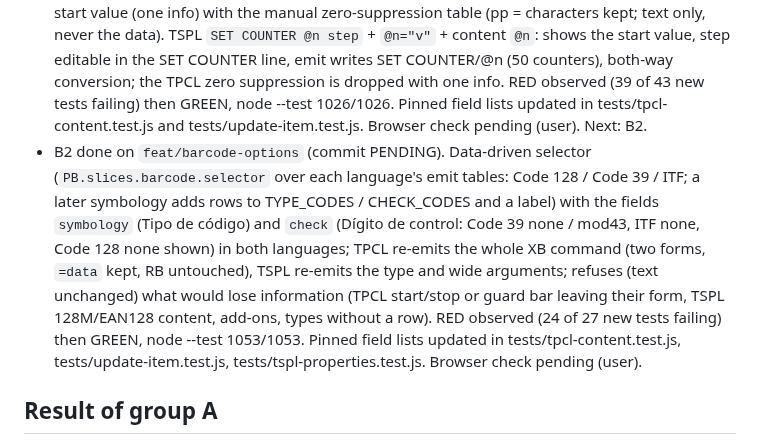
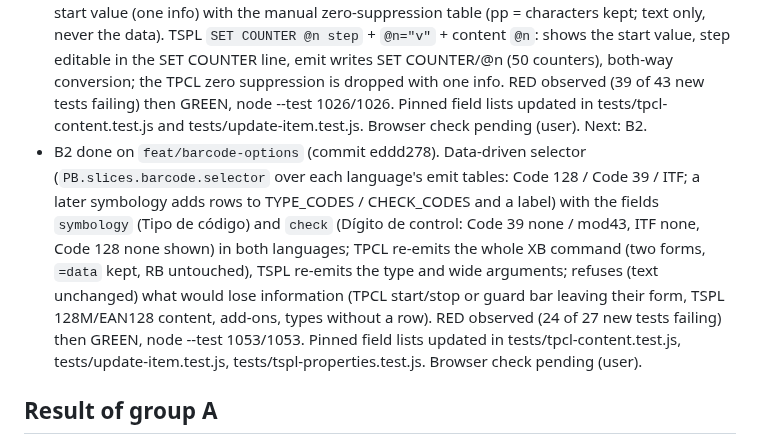
Before and after one commit to danielvl1982/PrintBridge, a Markdown page: odd/tasks/component-candidates.md, the part around the change. GitHub-like rendering.

Commit message:
docs: record the B2 commit id in the component-candidates feature document

```diff
--- a/odd/tasks/component-candidates.md
+++ b/odd/tasks/component-candidates.md
@@ -42,7 +42,7 @@ Plan created from the user's decision.
 - A2 done on `feat/shapes` (commit 58c5edc). Two slices share the neutral kind `ellipse` (`ellipse` and `circle`, selected by ref, because the palette needs one entry per slice): TSPL ELLIPSE/CIRCLE parse, SVG <ellipse>, move, edit (Ancho/Alto/Grosor, Diámetro/Grosor), palette Elipse/Círculo, emit; TPCL emit hook only warns once and skips (no TPCL palette entry). Ellipses count for the outside-the-label check but not for overlaps (like boxes). RED observed (30 of 33 new tests failing) then GREEN, node --test 949/949. Not verified on a printer (TSPL2 v3.0 manual). Browser check pending (user). Next: A3.
 - A3 done on `feat/shapes` (commit 1fcafdd). New slice `area` (kind `area`, mode reverse|clear, order 58): TPCL `XR` (type A clear, B reverse, corners in any order normalised, native kept for the round trip, unknown type -> warning and no item), TSPL `REVERSE`/`ERASE` (dots, REFERENCE/SHIFT folded), SVG white rect (clear) or white rect with `mix-blend-mode:difference` (reverse) plus a `.hit` rect, no overlap check (zero ink box) but the outside-the-label check, move, edit (TSPL Ancho/Alto; TPCL Final X/Y and Tipo Invertir/Borrar), one palette entry Área invertida in both languages (30 x 10 mm, written before the print command), TPCL<->TSPL conversion (XR B<->REVERSE, XR A<->ERASE). Drawing order: drawing.js paints model.items in order and the parsers add items in command order, so no change was needed. RED observed (32 of 34 new tests failing) then GREEN, node --test 983/983. Not verified on a printer (TSPL manual gives syntax only). Browser check pending (user): inversion and drawing order.
 - B1 done on `feat/barcode-options` (commit 349ec26). TPCL increment `n` (item.counter = { step, native }) and zero suppression `Zpp`/`qq` (item.zeroSuppress) on PC, PV and 1D XB (not QR): parse, write back in the manual order, edit (Incremento, Ceros suprimidos), preview shows the start value (one info) with the manual zero-suppression table (pp = characters kept; text only, never the data). TSPL `SET COUNTER @n step` + `@n="v"` + content `@n`: shows the start value, step editable in the SET COUNTER line, emit writes SET COUNTER/@n (50 counters), both-way conversion; the TPCL zero suppression is dropped with one info. RED observed (39 of 43 new tests failing) then GREEN, node --test 1026/1026. Pinned field lists updated in tests/tpcl-content.test.js and tests/update-item.test.js. Browser check pending (user). Next: B2.
-- B2 done on `feat/barcode-options` (commit PENDING). Data-driven selector (`PB.slices.barcode.selector` over each language's emit tables: Code 128 / Code 39 / ITF; a later symbology adds rows to TYPE_CODES / CHECK_CODES and a label) with the fields `symbology` (Tipo de código) and `check` (Dígito de control: Code 39 none / mod43, ITF none, Code 128 none shown) in both languages; TPCL re-emits the whole XB command (two forms, `=data` kept, RB untouched), TSPL re-emits the type and wide arguments; refuses (text unchanged) what would lose information (TPCL start/stop or guard bar leaving their form, TSPL 128M/EAN128 content, add-ons, types without a row). RED observed (24 of 27 new tests failing) then GREEN, node --test 1053/1053. Pinned field lists updated in tests/tpcl-content.test.js, tests/update-item.test.js, tests/tspl-properties.test.js. Browser check pending (user).
+- B2 done on `feat/barcode-options` (commit eddd278). Data-driven selector (`PB.slices.barcode.selector` over each language's emit tables: Code 128 / Code 39 / ITF; a later symbology adds rows to TYPE_CODES / CHECK_CODES and a label) with the fields `symbology` (Tipo de código) and `check` (Dígito de control: Code 39 none / mod43, ITF none, Code 128 none shown) in both languages; TPCL re-emits the whole XB command (two forms, `=data` kept, RB untouched), TSPL re-emits the type and wide arguments; refuses (text unchanged) what would lose information (TPCL start/stop or guard bar leaving their form, TSPL 128M/EAN128 content, add-ons, types without a row). RED observed (24 of 27 new tests failing) then GREEN, node --test 1053/1053. Pinned field lists updated in tests/tpcl-content.test.js, tests/update-item.test.js, tests/tspl-properties.test.js. Browser check pending (user).
 
 ## Result of group A
 Group A (shapes) adds rounded rectangle corners (A1), TSPL ellipses and circles (A2) and inverted / cleared areas (A3), each as a parse -> draw -> move -> edit -> insert -> emit -> convert round trip with its tests (949 -> 983 tests green). The TSPL `BOX` radius, `ELLIPSE`, `CIRCLE`, `REVERSE` and `ERASE` are not verified on a printer. The user must check in a browser: the rounded corners, the ellipse and circle strokes, and above all the area inversion (SVG `mix-blend-mode: difference`, including with a rotated view) and that items drawn after an area stay untouched.
```
